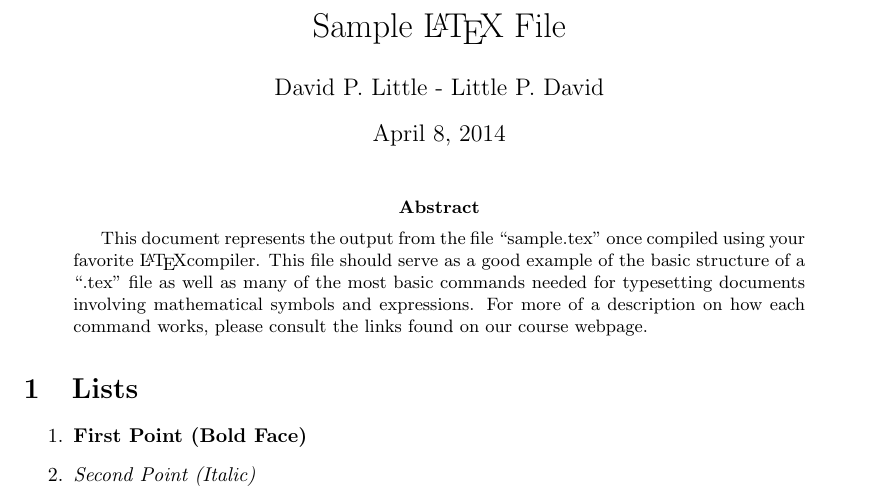
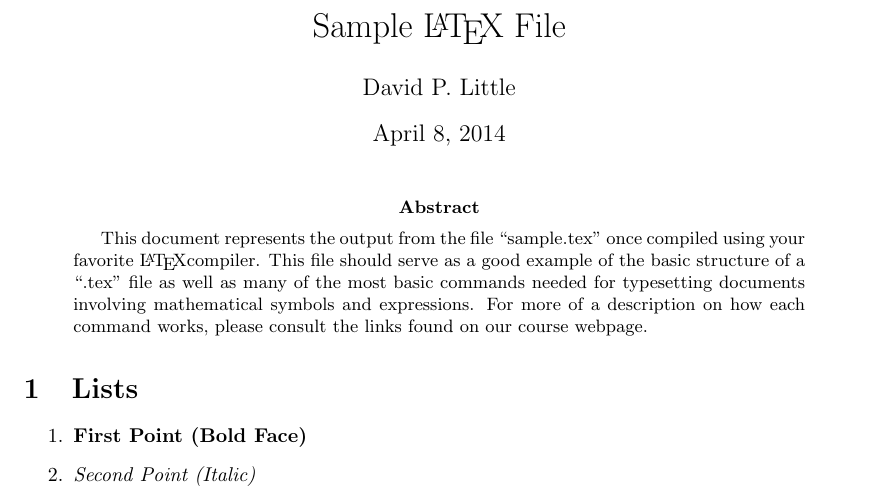
Before and after one commit to p4ali/rubytutorial, a LaTeX paper (demo_app/sample.tex): part of page 1 of 2, cut so that both start at the same text. Compiled offline with pdfLaTeX.

Commit message:
revert changes

```diff
--- a/demo_app/sample.tex
+++ b/demo_app/sample.tex
@@ -29,7 +29,7 @@
 \begin{document}
 
 \title{Sample \LaTeX ~File}
-\author{David P. Little - Little P. David}
+\author{David P. Little}
 \maketitle
 
 \begin{abstract}
```
